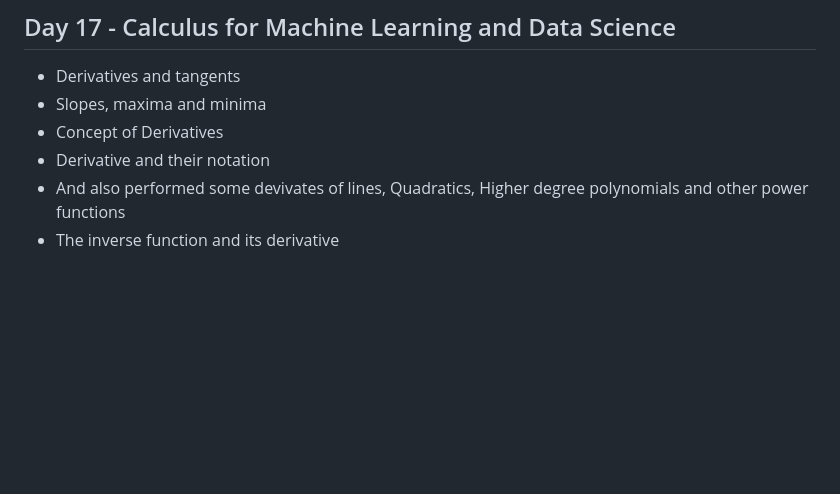
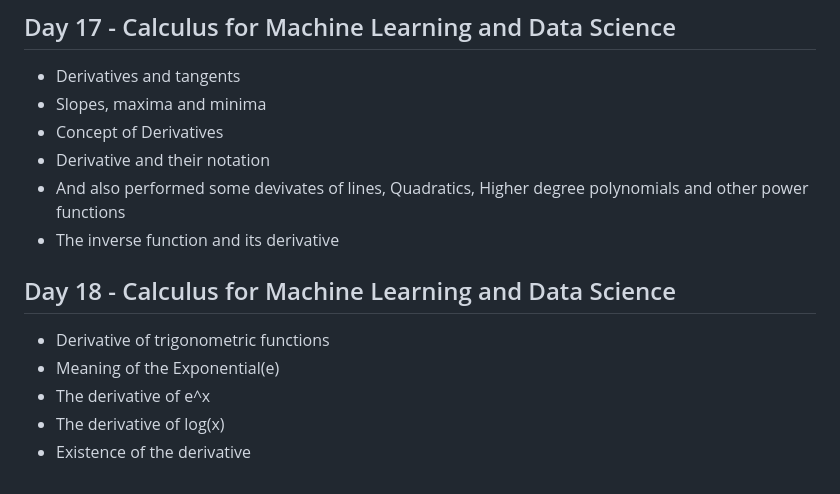
Before and after one commit to NiShApOkHaReL/100DaysOfDataScience, a Markdown page: README.md, the part around the change. Drawn GitHub-style; blank space fills up the shorter version.

```diff
--- a/README.md
+++ b/README.md
@@ -307,3 +307,11 @@ Data visualization is the representation of data through use of common graphics,
   - Derivative and their notation
   - And also performed some devivates of lines, Quadratics, Higher degree polynomials and other power functions
   - The inverse function and its derivative
+
+## Day 18 -  Calculus for Machine Learning and Data Science
+
+  - Derivative of trigonometric functions
+  - Meaning of the Exponential(e)
+  - The derivative of e^x
+  - The derivative of log(x)
+  - Existence of the derivative
```
